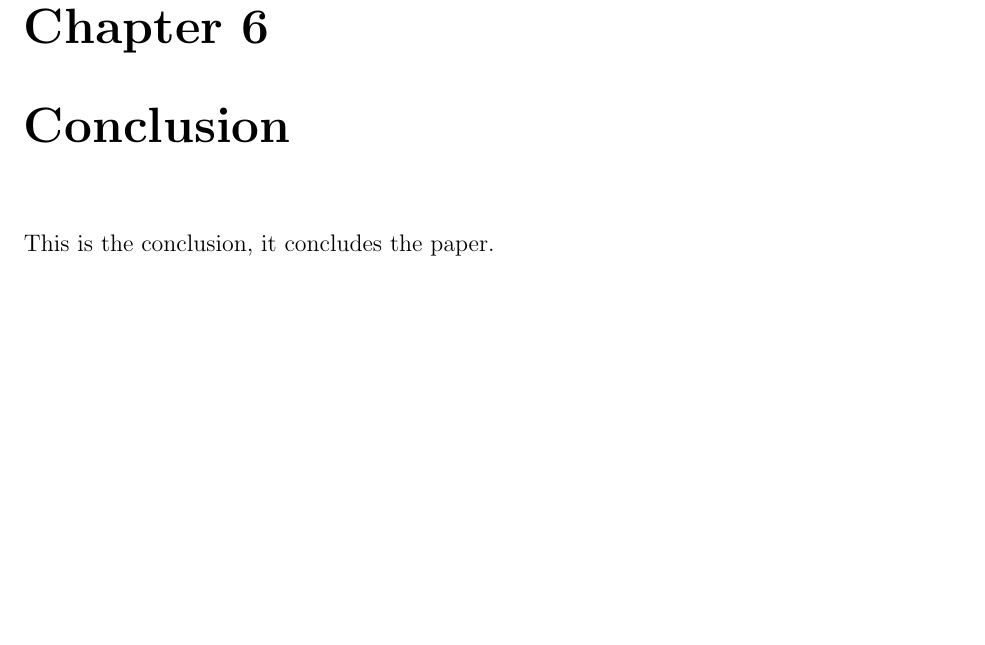
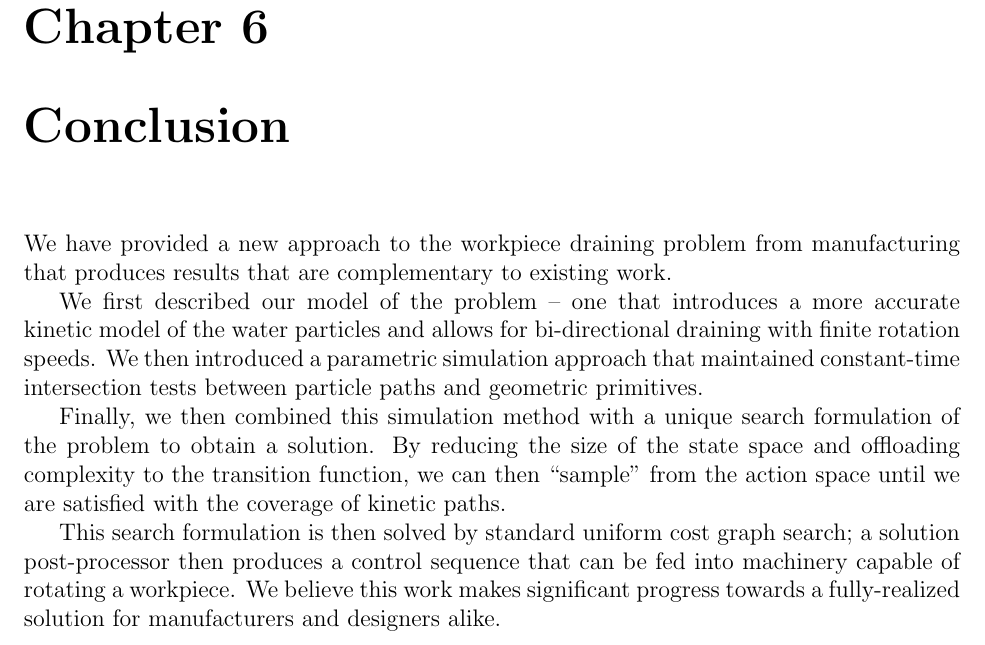
Before and after one commit to pcottle/MastersThesis, a LaTeX thesis (thesis.tex, which reads conclusion.tex): part of page 40 of 41, cut so that both start at the same text, the shorter picture padded with empty space. Compiled offline with pdfLaTeX.

Commit message:
conclusion

```diff
--- a/conclusion.tex
+++ b/conclusion.tex
@@ -1,14 +1,9 @@
 						\chapter{Conclusion}
 
-This is the conclusion, it concludes the paper.
+We have provided a new approach to the workpiece draining problem from manufacturing that produces results that are complementary to existing work.
 
+We first described our model of the problem -- one that introduces a more accurate kinetic model of the water particles and allows for bi-directional draining with finite rotation speeds. We then introduced a parametric simulation approach that maintained constant-time intersection tests between particle paths and geometric primitives.
 
-% we have provided insight into many of hte dtails of
-% we described our implementation of
-% since it is simple to detect non-manifold, we also provided a method
-% nexxt our data structres
-% finally we provided a technique for inserting
+Finally, we then combined this simulation method with a unique search formulation of the problem to obtain a solution. By reducing the size of the state space and offloading complexity to the transition function, we can then ``sample'' from the action space until we are satisfied with the coverage of kinetic paths.
 
-% we have described work in computational geometry motivated by
-% this material spans a
-% we beleive the worthwile research is spread
+This search formulation is then solved by standard uniform cost graph search; a solution post-processor then produces a control sequence that can be fed into machinery capable of rotating a workpiece. We believe this work makes significant progress towards a fully-realized solution for manufacturers and designers alike.
```
